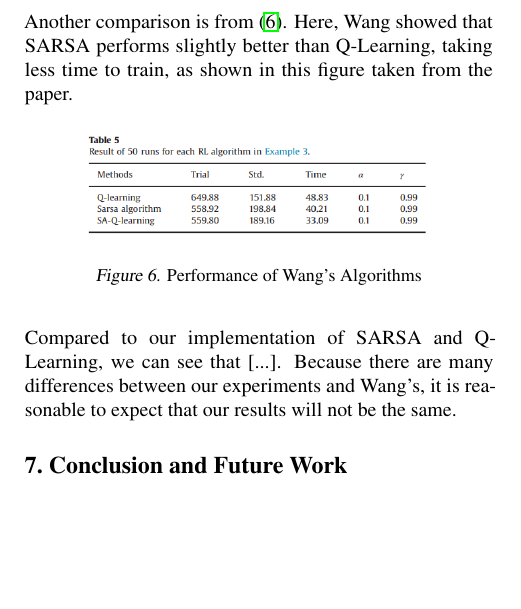
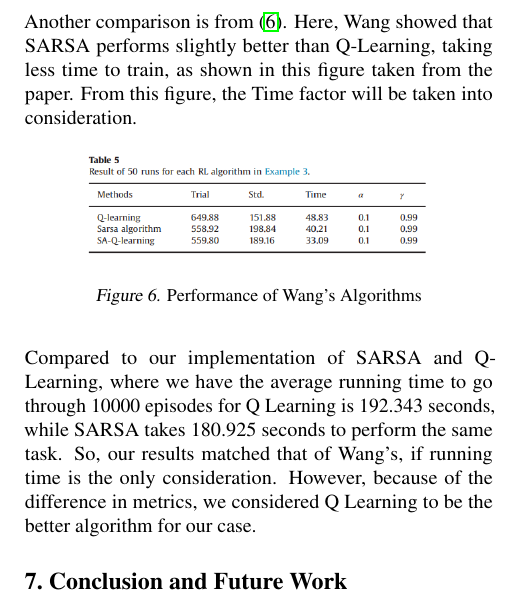
Before and after one commit to khoicodesthings/RLProject, a LaTeX document (final-report/main.tex, which reads final-report/comparison.tex): part of one column of page 3 of 4, cut so that both start at the same text, the shorter picture padded with empty space. Compiled offline with pdfLaTeX.

Commit message:
Add running time comparison

```diff
--- a/final-report/comparison.tex
+++ b/final-report/comparison.tex
@@ -16,7 +16,7 @@ DQN is much faster compared to the usual Q-Learning approach, which solved the p
 We expect the same result would apply to our v1 environment, if we were to implement a Deep Q Network approach.
 
 Another comparison is from~\citep{wang2013backward}. Here, Wang showed that SARSA performs slightly better than Q-Learning, taking less time to train, as shown
-in this figure taken from the paper.
+in this figure taken from the paper. From this figure, the Time factor will be taken into consideration.
 
 \begin{figure}[H] %h forces the figure to be inserted right here
     \centering
@@ -24,5 +24,5 @@ in this figure taken from the paper.
     \caption{Performance of Wang's Algorithms}
 \end{figure}
 
-Compared to our implementation of SARSA and Q-Learning, we can see that [...]. Because there are many differences between our
-experiments and Wang's, it is reasonable to expect that our results will not be the same.
+Compared to our implementation of SARSA and Q-Learning, where we have the average running time to go through 10000 episodes for Q Learning is 192.343 seconds, while SARSA takes 180.925 seconds to perform the same task.
+So, our results matched that of Wang's, if running time is the only consideration. However, because of the difference in metrics, we considered Q Learning to be the better algorithm for our case.
```
Also changed, not shown: final-report/main.pdf, 3 other files.
